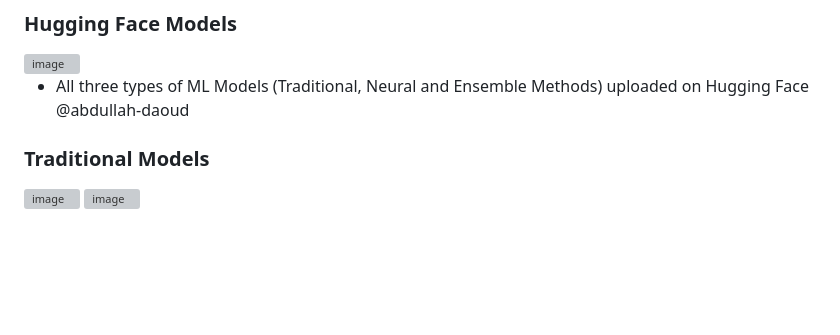
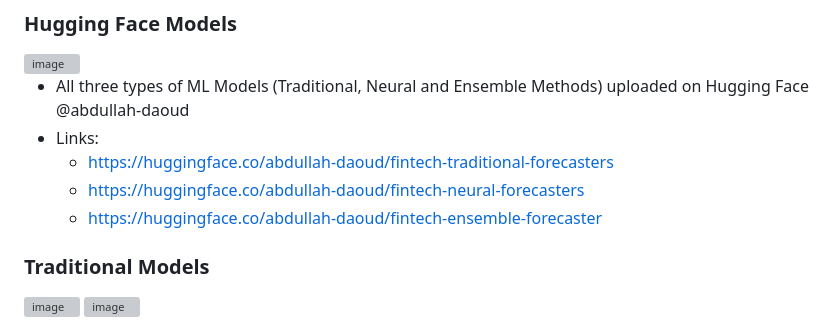
Before and after one commit to Abdullah-57/FinTech-DataGen, a Markdown page: README.md, the part around the change. GitHub-like rendering; blank space fills up the shorter version; grey boxes are pictures that could not be loaded.

Commit message:
Update README with Hugging Face model links
Added links to Hugging Face models in README.

```diff
--- a/README.md
+++ b/README.md
@@ -160,6 +160,10 @@ MongoDB → REST Call → Format Data → Plotly.js → React Component
 <img width="1920" height="1080" alt="image" src="https://github.com/user-attachments/assets/9f17e669-a8d5-42a0-820c-364e7b347ec7" />
 
 - All three types of ML Models (Traditional, Neural and Ensemble Methods) uploaded on Hugging Face @abdullah-daoud
+- Links:
+   - https://huggingface.co/abdullah-daoud/fintech-traditional-forecasters
+   - https://huggingface.co/abdullah-daoud/fintech-neural-forecasters
+   - https://huggingface.co/abdullah-daoud/fintech-ensemble-forecaster
 
 ### Traditional Models
 
```
